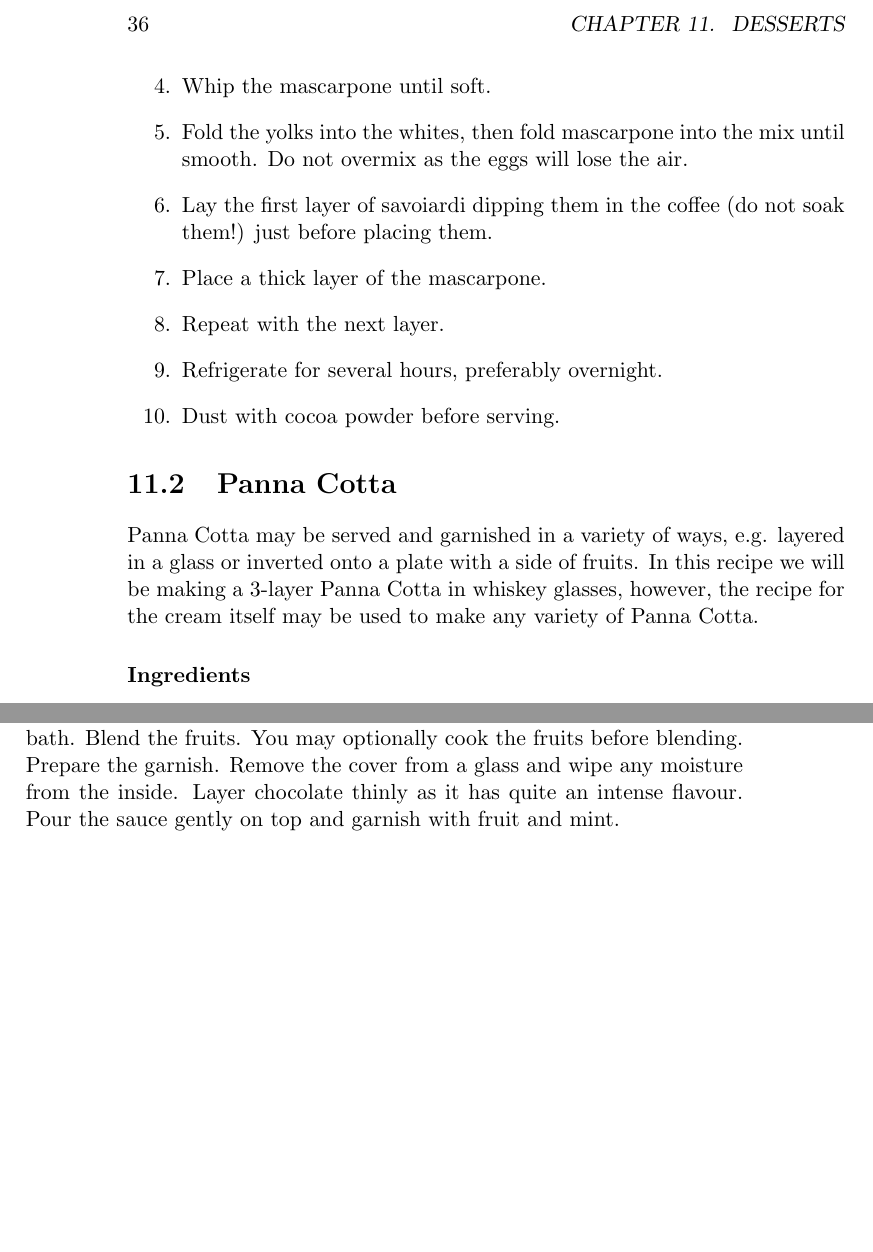
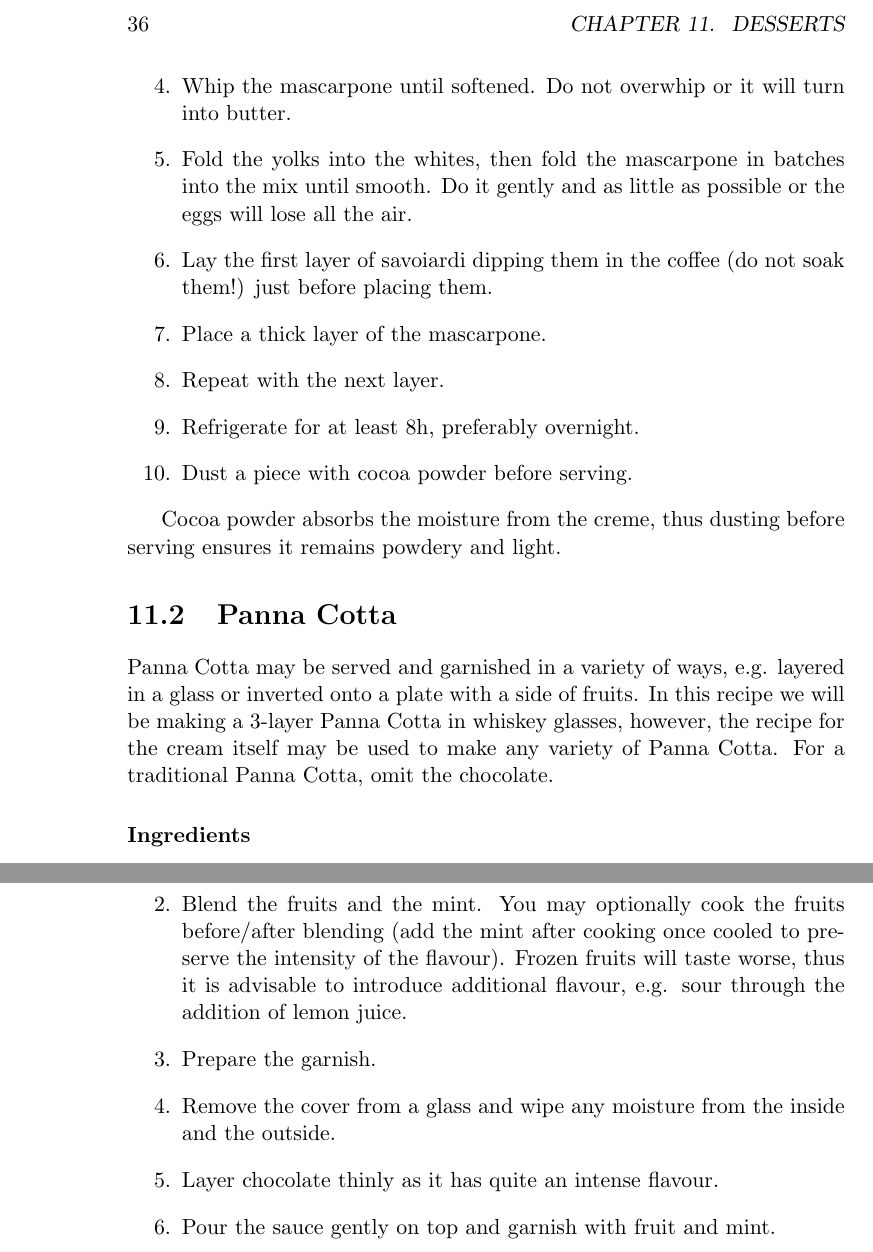
Before and after one commit to kociap/cooking_book, a LaTeX thesis (book_en.tex, which reads chapter_desserts.tex): two parts of pages 36 and 37 of 45 before the commit and two parts of pages 36 and 38 of 47 after it, joined at a grey line, cut so that both start at the same text, the shorter picture padded with empty space. Compiled offline with pdfLaTeX.

Commit message:
[en] fix the Panna Cotta recipe

```diff
--- a/chapter_desserts.tex
+++ b/chapter_desserts.tex
@@ -27,16 +24,24 @@ and to not introduce mascarpone to your yolks.
-  \item Whip the mascarpone until soft.
-  \item Fold the yolks into the whites, then fold mascarpone into the mix until
-   smooth. Do not overmix as the eggs will lose the air.
+  \item Whip the whites with sugar until stiff.
+  \item Whip yolks until pale.
+  \item Whip the mascarpone until softened. Do not overwhip or it will turn
+    into butter.
+  \item Fold the yolks into the whites, then fold the mascarpone in batches
+    into the mix until smooth. Do it gently and as little as possible or the
+    eggs will lose all the air.
   \item Lay the first layer of savoiardi dipping them in the coffee (do not soak
    them!) just before placing them.
   \item Place a thick layer of the mascarpone.
   \item Repeat with the next layer.
-  \item Refrigerate for several hours, preferably overnight.
-  \item Dust with cocoa powder before serving.
+  \item Refrigerate for at least 8h, preferably overnight.
+  \item Dust a piece with cocoa powder before serving.
 \end{enumerate}
+
+Cocoa powder absorbs the moisture from the creme, thus dusting before serving
+ensures it remains powdery and light.
 
 \section{Panna Cotta}
 Panna Cotta may be served and garnished in a variety of ways, e.g. layered in a
 glass or inverted onto a plate with a side of fruits. In this recipe we will be
 making a 3-layer Panna Cotta in whiskey glasses, however, the recipe for the
-cream itself may be used to make any variety of Panna Cotta.
+cream itself may be used to make any variety of Panna Cotta. For a traditional
+Panna Cotta, omit the chocolate.
@@ -57,2 +63,3 @@ For 3 servings:
   \item 30g dark chocolate 64\%+
   \item 20g butter
+  \item powdered sugar (optional)
@@ -84,6 +95 @@ plastic foil and place in the fridge for at least 4h.
 Once the cream sets and you are ready to serve the dessert, prepare the
-chocolate and the fuit sauce. Melt the chocolate and the butter in a water
-bath. Blend the fruits. You may optionally cook the fruits before blending.
-Prepare the garnish. Remove the cover from a glass and wipe any moisture from
-the inside. Layer chocolate thinly as it has quite an intense flavour. Pour the
-sauce gently on top and garnish with fruit and mint.
@@ -90,3 +100,14 @@ sauce gently on top and garnish with fruit and mint.
+  \item Blend the fruits and the mint. You may optionally cook the fruits
+    before/after blending (add the mint after cooking once cooled to preserve
+    the intensity of the flavour). Frozen fruits will taste worse, thus it is
+    advisable to introduce additional flavour, e.g. sour through the addition
+    of lemon juice.
+  \item Prepare the garnish.
+  \item Remove the cover from a glass and wipe any moisture from the inside and
+    the outside.
+  \item Layer chocolate thinly as it has quite an intense flavour.
+  \item Pour the sauce gently on top and garnish with fruit and mint.
+\end{enumerate}
 
 \section{Brownies}
 There are two types of brownies - fudgy and cakey. Fudgy brownies are chewy,
```
Also changed, not shown: book_en.pdf, chapter_desserts.tex (56 more changed lines).
